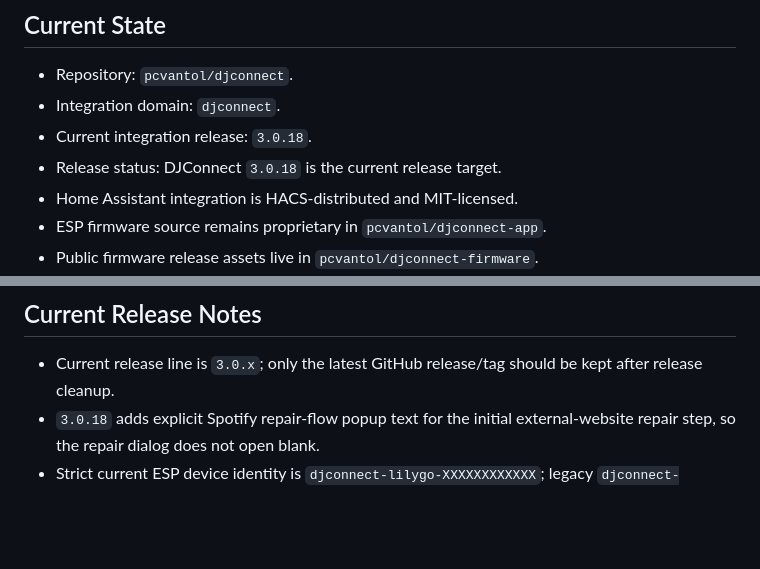
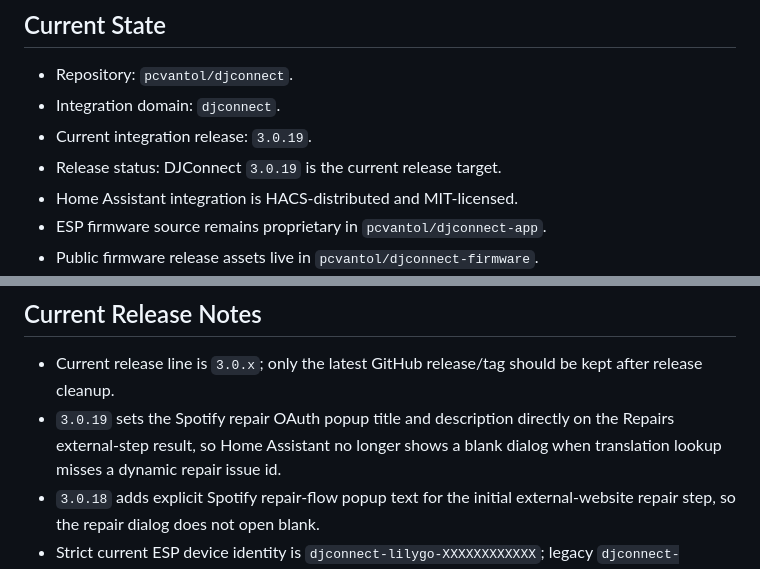
Before and after one commit to pcvantol/spotify-dj, a Markdown page: HANDOFF.md, 2 parts joined by grey strips. Rendered like a GitHub page; blank space fills up the shorter version.

Commit message:
Update handoff and ESP sync prompt for v3.0.19

```diff
--- a/HANDOFF.md
+++ b/HANDOFF.md
@@ -4,8 +4,8 @@
 
 - Repository: `pcvantol/djconnect`.
 - Integration domain: `djconnect`.
-- Current integration release: `3.0.18`.
-- Release status: DJConnect `3.0.18` is the current release target.
+- Current integration release: `3.0.19`.
+- Release status: DJConnect `3.0.19` is the current release target.
 - Home Assistant integration is HACS-distributed and MIT-licensed.
 - ESP firmware source remains proprietary in `pcvantol/djconnect-app`.
 - Public firmware release assets live in `pcvantol/djconnect-firmware`.
@@ -126,6 +126,7 @@ Do not use `/api/device/provision_spotify`; it is removed and should not be call
 ## Current Release Notes
 
 - Current release line is `3.0.x`; only the latest GitHub release/tag should be kept after release cleanup.
+- `3.0.19` sets the Spotify repair OAuth popup title and description directly on the Repairs external-step result, so Home Assistant no longer shows a blank dialog when translation lookup misses a dynamic repair issue id.
 - `3.0.18` adds explicit Spotify repair-flow popup text for the initial external-website repair step, so the repair dialog does not open blank.
 - Strict current ESP device identity is `djconnect-lilygo-XXXXXXXXXXXX`; legacy `djconnect-XXXXXXXXXXXX` IDs are not accepted.
 - HA blocks ESP calls with HTTP `426` `version_mismatch` when HA and ESP firmware `major.minor` differ, while preserving pairing/token state.
```
Also changed, not shown: ESP_SYNC_PROMPT.md (+1 -1 lines).
